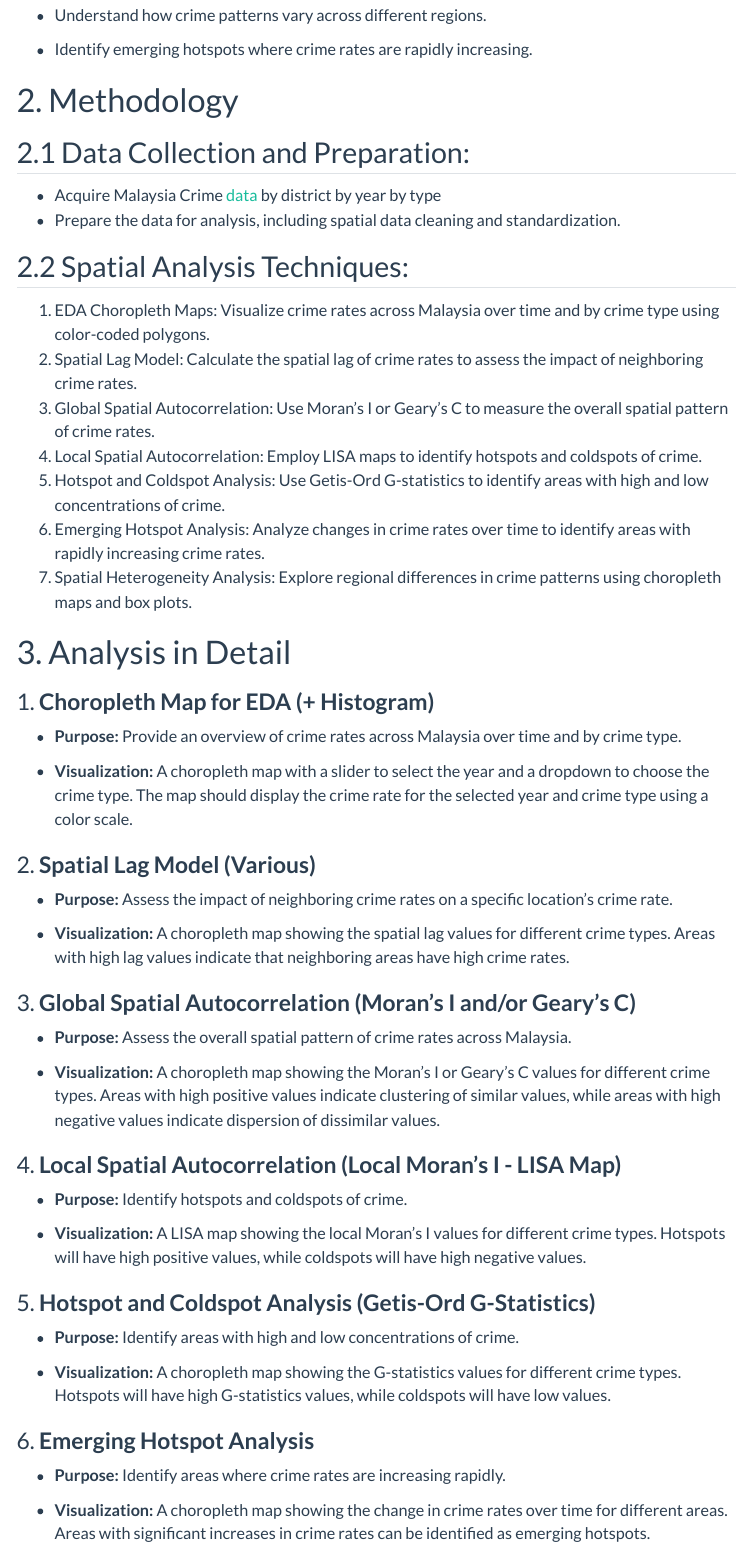
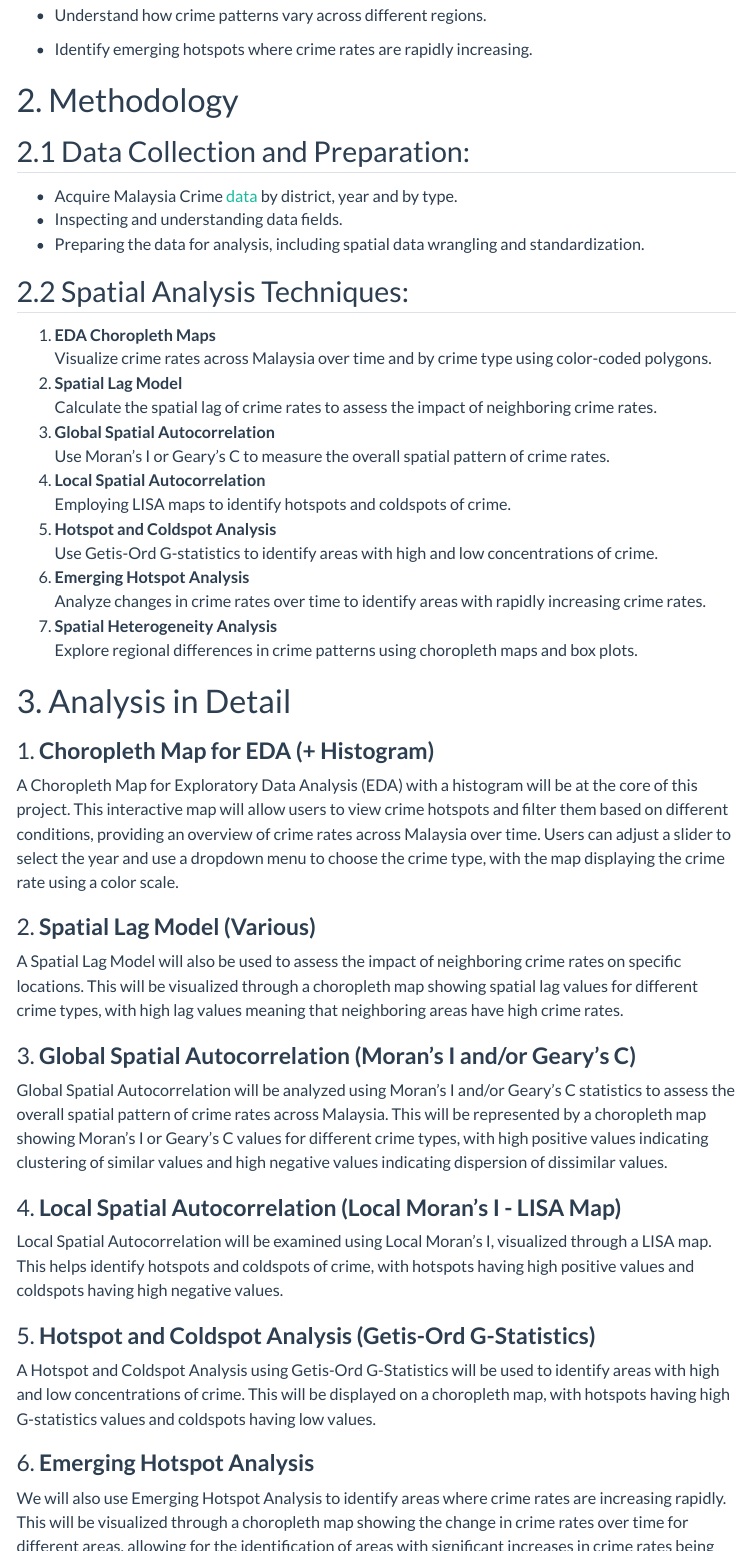
Before and after one commit to S0methingSimple/IS415-G1T6, a Quarto document (proposal.qmd): the page in a window 1100 px wide, from 1900 px down before the commit and from 1960 px down after it, so that both start at the same text, and a second part further down, joined at a grey line. Rendered offline with R 4.5, knitr and Pandoc in place of Quarto, with nearby package versions; menus at the side of the page are left out.

Commit message:
proposal: edited methodology

```diff
--- a/proposal.qmd
+++ b/proposal.qmd
@@ -3,3 +4,6 @@ title: "Proposal"
+date-modified: "last-modified"
+format: html
+editor: visual
 ---
 
 # 1. Introduction
@@ -60,62 +64,56 @@ The primary objective of this project is to investigate the spatial patterns and
 
 ## 2.1 Data Collection and Preparation:
 
--   Acquire Malaysia Crime [data](https://data.gov.my/data-catalogue/crime_district?state=johor&district=all&category=assault&type=all&visual=table) by district by year by type
--   Prepare the data for analysis, including spatial data cleaning and standardization.
+-   Acquire Malaysia Crime [data](https://data.gov.my/data-catalogue/crime_district?state=johor&district=all&category=assault&type=all&visual=table) by district, year and by type.
+-   Inspecting and understanding data fields.
+-   Preparing the data for analysis, including spatial data wrangling and standardization.
 
 ## 2.2 Spatial Analysis Techniques:
 
-1.  EDA Choropleth Maps: Visualize crime rates across Malaysia over time and by crime type using color-coded polygons.
-2.  Spatial Lag Model: Calculate the spatial lag of crime rates to assess the impact of neighboring crime rates.
-3.  Global Spatial Autocorrelation: Use Moran's I or Geary's C to measure the overall spatial pattern of crime rates.
-4.  Local Spatial Autocorrelation: Employ LISA maps to identify hotspots and coldspots of crime.
-5.  Hotspot and Coldspot Analysis: Use Getis-Ord G-statistics to identify areas with high and low concentrations of crime.
-6.  Emerging Hotspot Analysis: Analyze changes in crime rates over time to identify areas with rapidly increasing crime rates.
-7.  Spatial Heterogeneity Analysis: Explore regional differences in crime patterns using choropleth maps and box plots.
+1.  **EDA Choropleth Maps**\
+    Visualize crime rates across Malaysia over time and by crime type using color-coded polygons.
+2.  **Spatial Lag Model\
+    **Calculate the spatial lag of crime rates to assess the impact of neighboring crime rates.
+3.  **Global Spatial Autocorrelation\
+    **Use Moran's I or Geary's C to measure the overall spatial pattern of crime rates.
+4.  **Local Spatial Autocorrelation\
+    **Employing LISA maps to identify hotspots and coldspots of crime.
+5.  **Hotspot and Coldspot Analysis\
+    **Use Getis-Ord G-statistics to identify areas with high and low concentrations of crime.
+6.  **Emerging Hotspot Analysis\
+    **Analyze changes in crime rates over time to identify areas with rapidly increasing crime rates.
+7.  **Spatial Heterogeneity Analysis\
+    **Explore regional differences in crime patterns using choropleth maps and box plots.
 
 # 3. Analysis in Detail
 
 ### 1. **Choropleth Map for EDA (+ Histogram)**
 
--   **Purpose:** Provide an overview of crime rates across Malaysia over time and by crime type.
-
--   **Visualization:** A choropleth map with a slider to select the year and a dropdown to choose the crime type. The map should display the crime rate for the selected year and crime type using a color scale.
+A Choropleth Map for Exploratory Data Analysis (EDA) with a histogram will be at the core of this project. This interactive map will allow users to view crime hotspots and filter them based on different conditions, providing an overview of crime rates across Malaysia over time. Users can adjust a slider to select the year and use a dropdown menu to choose the crime type, with the map displaying the crime rate using a color scale.
 
 ### 2. **Spatial Lag Model (Various)**
 
--   **Purpose:** Assess the impact of neighboring crime rates on a specific location's crime rate.
-
--   **Visualization:** A choropleth map showing the spatial lag values for different crime types. Areas with high lag values indicate that neighboring areas have high crime rates.
+A Spatial Lag Model will also be used to assess the impact of neighboring crime rates on specific locations. This will be visualized through a choropleth map showing spatial lag values for different crime types, with high lag values meaning that neighboring areas have high crime rates.
 
 ### 3. **Global Spatial Autocorrelation (Moran's I and/or Geary's C)**
 
--   **Purpose:** Assess the overall spatial pattern of crime rates across Malaysia.
-
--   **Visualization:** A choropleth map showing the Moran's I or Geary's C values for different crime types. Areas with high positive values indicate clustering of similar values, while areas with high negative values indicate dispersion of dissimilar values.
+Global Spatial Autocorrelation will be analyzed using Moran's I and/or Geary's C statistics to assess the overall spatial pattern of crime rates across Malaysia. This will be represented by a choropleth map showing Moran's I or Geary's C values for different crime types, with high positive values indicating clustering of similar values and high negative values indicating dispersion of dissimilar values.
 
 ### 4. **Local Spatial Autocorrelation (Local Moran's I - LISA Map)**
 
--   **Purpose:** Identify hotspots and coldspots of crime.
-
--   **Visualization:** A LISA map showing the local Moran's I values for different crime types. Hotspots will have high positive values, while coldspots will have high negative values.
+Local Spatial Autocorrelation will be examined using Local Moran's I, visualized through a LISA map. This helps identify hotspots and coldspots of crime, with hotspots having high positive values and coldspots having high negative values.
 
 ### 5. **Hotspot and Coldspot Analysis (Getis-Ord G-Statistics)**
 
--   **Purpose:** Identify areas with high and low concentrations of crime.
-
--   **Visualization:** A choropleth map showing the G-statistics values for different crime types. Hotspots will have high G-statistics values, while coldspots will have low values.
+A Hotspot and Coldspot Analysis using Getis-Ord G-Statistics will be used to identify areas with high and low concentrations of crime. This will be displayed on a choropleth map, with hotspots having high G-statistics values and coldspots having low values.
 
 ### 6. **Emerging Hotspot Analysis**
 
--   **Purpose:** Identify areas where crime rates are increasing rapidly.
-
--   **Visualization:** A choropleth map showing the change in crime rates over time for different areas. Areas with significant increases in crime rates can be identified as emerging hotspots.
+We will also use Emerging Hotspot Analysis to identify areas where crime rates are increasing rapidly. This will be visualized through a choropleth map showing the change in crime rates over time for different areas, allowing for the identification of areas with significant increases in crime rates being shown as emerging hotspots.
 
 ### 7. **Spatial Heterogeneity or Temporal Analysis**
 
--   **Purpose:** Explore how crime patterns vary across different regions.
-
--   **Visualization:** A series of choropleth maps or box plots showing the distribution of crime rates in different regions or clusters. This can reveal regional differences in crime patterns.
+Spatial Heterogeneity or Temporal Analysis will explore how crime patterns vary across different regions. This will be represented by a series of choropleth maps or box plots showing the distribution of crime rates in different regions or clusters, revealing regional differences in crime patterns.
 
 # 4. Expected Outcomes
 
```
Also changed, not shown: proposal.qmd (5 more changed lines).
